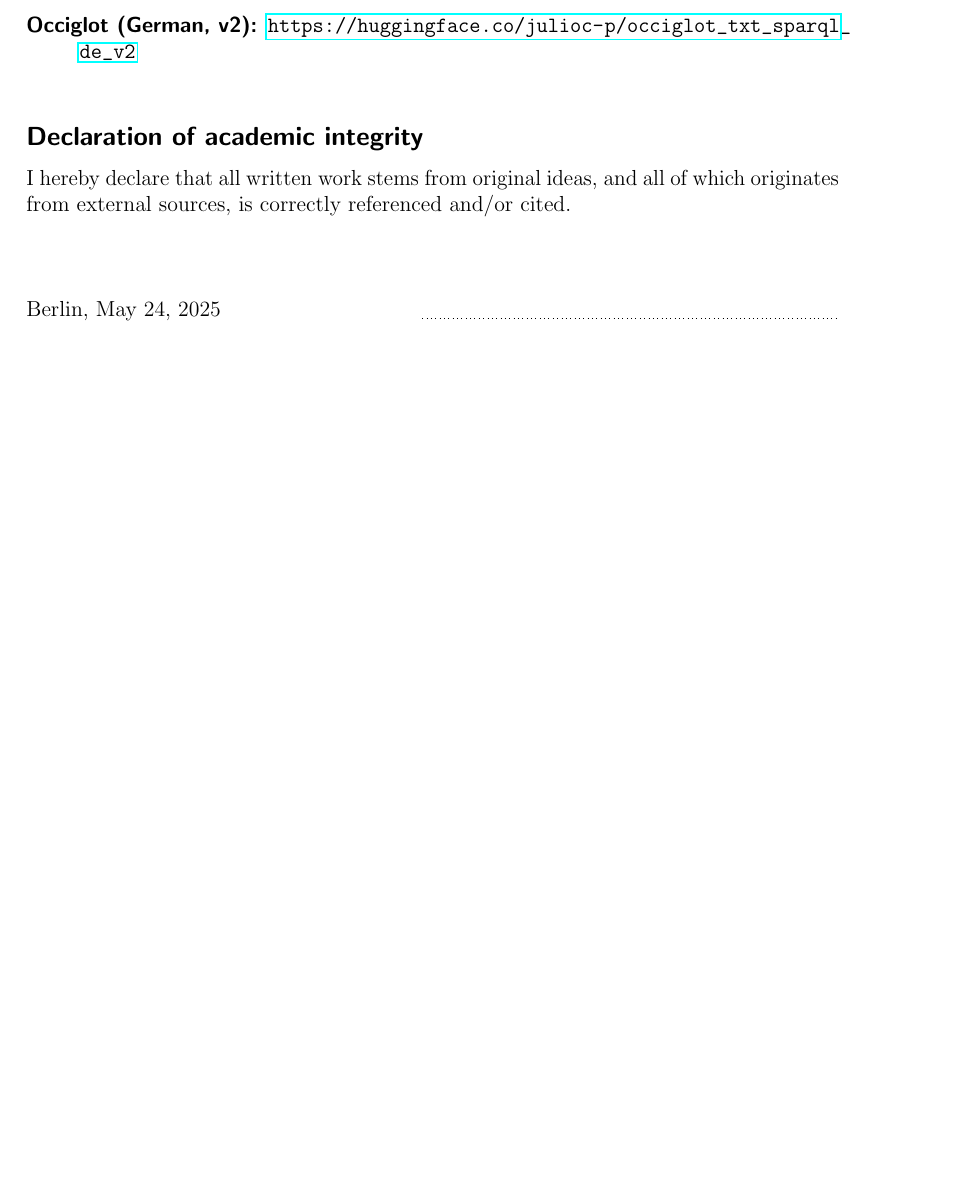
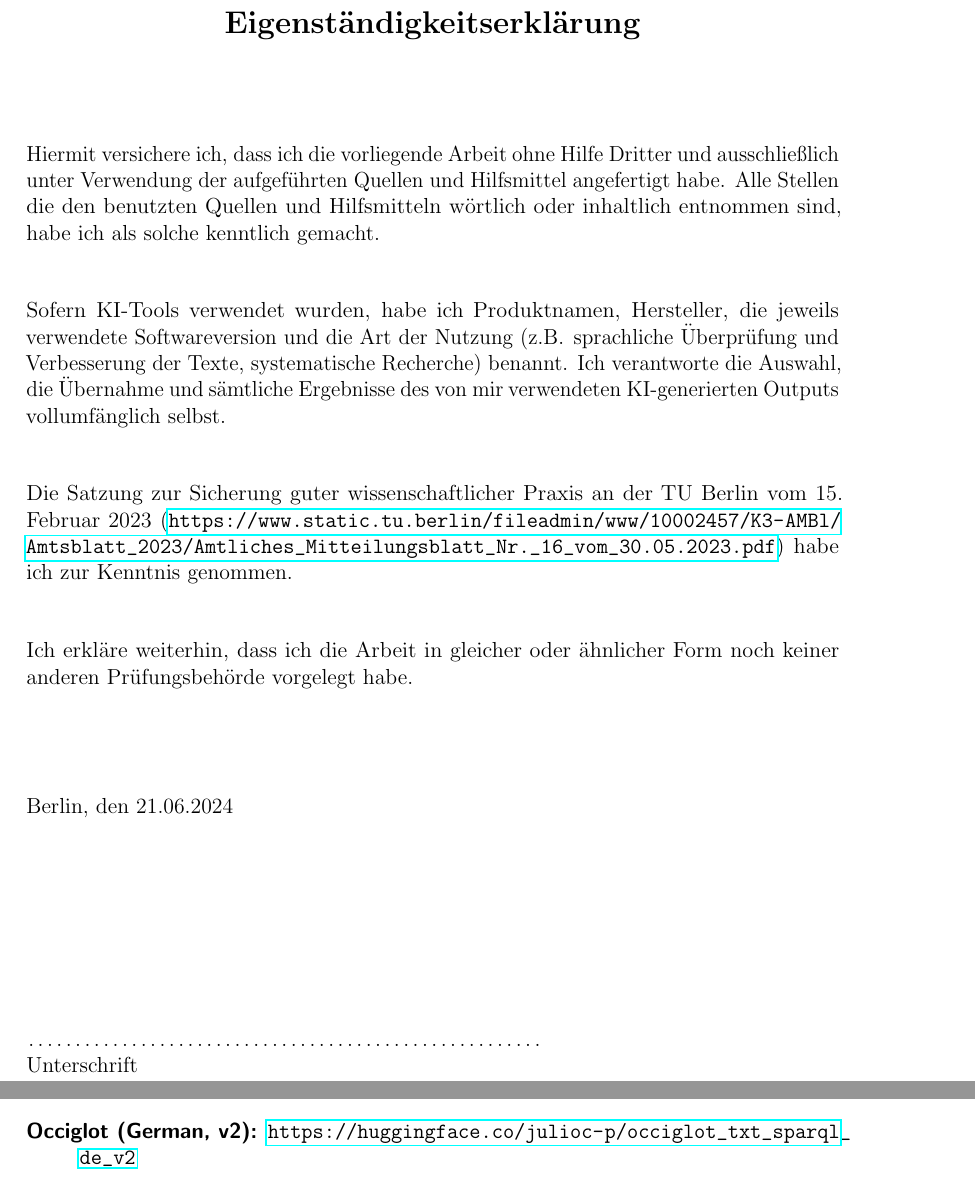
Before and after one commit to julioc-p/cross-lingual-transferability-thesis, a LaTeX thesis (thesis_writing/main.tex): part of page 47 of 47 before the commit and two parts of pages 1 and 48 of 48 after it, the two joined at a grey line, cut at the place of the change, the shorter picture padded with empty space. Compiled offline with pdfLaTeX.

Commit message:
eigenstaendigskeitserklarung
Signed-off-by: julioc-p <14-10820@usb.ve>

```diff
--- a/thesis_writing/main.tex
+++ b/thesis_writing/main.tex
@@ -51,6 +51,7 @@
 \usetikzlibrary{calc}
 \usepackage{caption}
 \newtheorem{definition}{Definition}
+\usepackage{listings}
 
 
 \graphicspath{ {./images/} }
@@ -82,8 +83,36 @@
 \colorlet{mydarkgreen}{green!30!black}
 %%%%%%%%%%%%%%%%%%%%%%%%%%%%%%%%%%%_TITLE_PAGE_%%%%%%%%%%%%%%%%%%%%%%%%%%%%%%%%%%%
 \begin{document}
+\thispagestyle{empty} % Ensure this page has no headers or footers
 
-% Beispielhafte Nutzung der Vorlage für die Titelseite (bitte anpassen):
+\begin{center}
+    \vspace*{1cm} % Add some space from the top
+    \Large\textbf{Eigenständigkeitserklärung}
+\end{center}
+\vspace{1.5cm} % Add some space after the title
+
+\noindent Hiermit versichere ich, dass ich die vorliegende Arbeit ohne Hilfe Dritter und ausschließlich unter Verwendung der aufgeführten Quellen und Hilfsmittel angefertigt habe. Alle Stellen die den benutzten Quellen und Hilfsmitteln wörtlich oder inhaltlich entnommen sind, habe ich als solche kenntlich gemacht.
+
+\vspace{1cm}
+\noindent Sofern KI-Tools verwendet wurden, habe ich Produktnamen, Hersteller, die jeweils verwendete Softwareversion und die Art der Nutzung (z.B. sprachliche Überprüfung und Verbesserung der Texte, systematische Recherche) benannt. Ich verantworte die Auswahl, die Übernahme und sämtliche Ergebnisse des von mir verwendeten KI-generierten Outputs vollumfänglich selbst.
+\vspace{1cm}
+
+\noindent Die Satzung zur Sicherung guter wissenschaftlicher Praxis an der TU Berlin vom 15. Februar 2023 (\url{https://www.static.tu.berlin/fileadmin/www/10002457/K3-AMBl/Amtsblatt_2023/Amtliches_Mitteilungsblatt_Nr._16_vom_30.05.2023.pdf}) habe ich zur Kenntnis genommen.
+
+\vspace{1cm}
+\noindent Ich erkläre weiterhin, dass ich die Arbeit in gleicher oder ähnlicher Form noch keiner anderen Prüfungsbehörde vorgelegt habe.
+
+\vspace{2cm} % Space before signature block
+
+\noindent Berlin, den 21.06.2024 % Dotted line for the date
+
+\vspace{4cm} % Space for the actual signature to be written
+
+\noindent\makebox[10cm]{\dotfill} \\ % Dotted line for the signature
+Unterschrift
+
+\clearpage % End this page and ensure subsequent content starts on a new page
+
 \input{Institutsvorlage}
 
 \titel{Impact of Continual Multilingual Pre-training on Cross-Lingual
@@ -180,7 +209,6 @@ These are the updated fine-tuned models, explicitly marked with "v2" in their na
 \end{description}
 
 \addcontentsline{toc}{section}{Appendix}    % adds entry to table of contents
-\declarationofintegrity{\today}
 %\input{chapters/xxx}                       % add in case you have additional images/tables
 \end{document}
 %%%%%%%%%%%%%%%%%%%%%%%%%%%%%%%%%%%%%%%%%%%%%%%%%%%%%%%%%%%%%%%%%%%%%%%%%%%%%%%%%%%%
```
